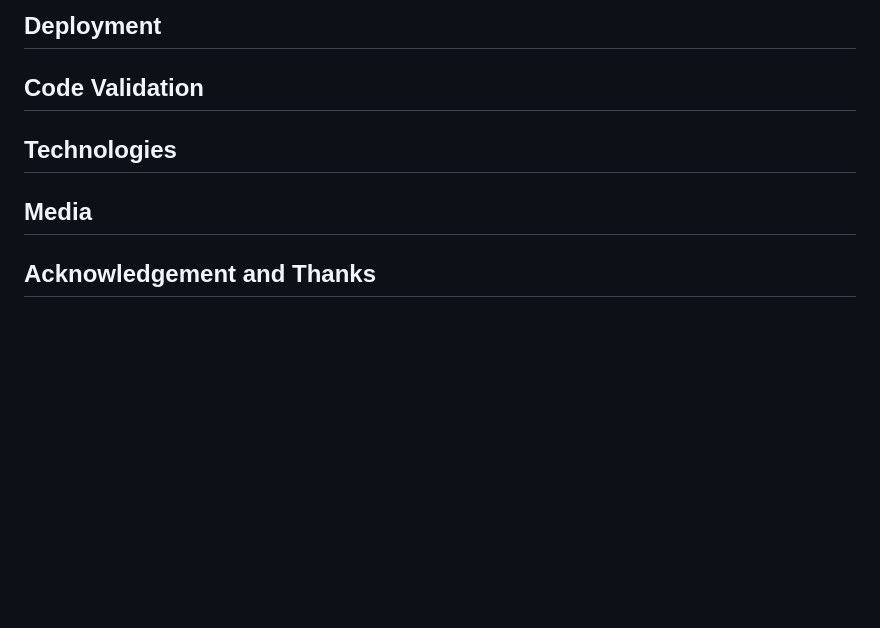
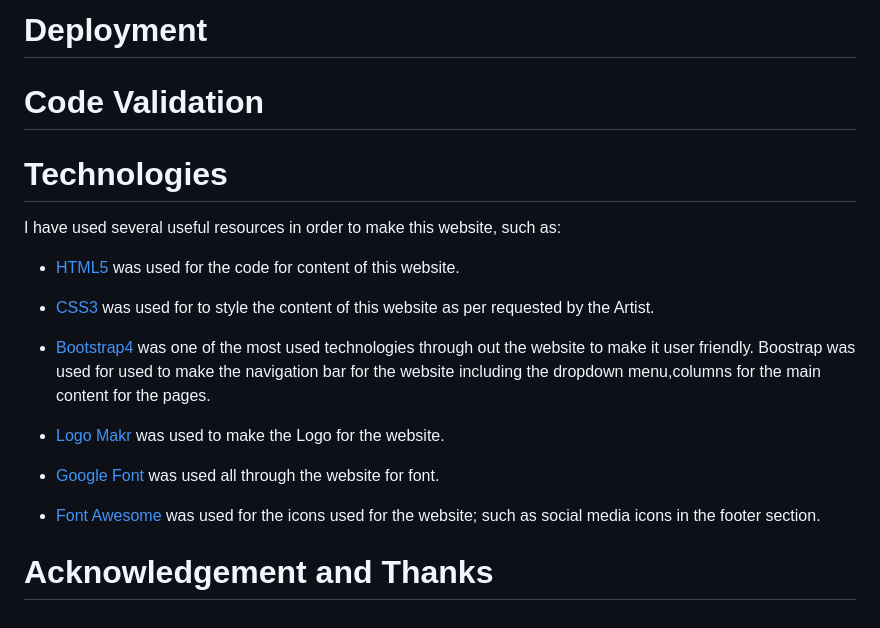
Before and after one commit to MannyBinning/Paintings, a Markdown page: README.md, the part around the change printed below. Drawn GitHub-style; blank space fills up the shorter version.

```diff
--- a/README.md
+++ b/README.md
@@ -55,10 +49,21 @@
 
-## Deployment
+# Deployment
 
-## Code Validation
+# Code Validation
 
-## Technologies
+# Technologies
+I have used several useful resources in order to make this website, such as:
+- [HTML5](https://en.wikipedia.org/wiki/HTML5) was used for the code for content of this website.
 
-## Media
+- [CSS3](https://en.wikipedia.org/wiki/CSS) was used for to style the content of this website as per requested by the Artist.
 
-## Acknowledgement and Thanks
+- [Bootstrap4](https://getbootstrap.com/) was one of the most used technologies through out the website to make it user friendly. Boostrap was used for used to make the navigation bar for the website including the dropdown menu,columns for the main content for the pages.
+
+- [Logo Makr](https://logomakr.com/)  was used to make the Logo for the website.
+
+- [Google Font](https://fonts.google.com/)  was used all through the website for font.
+
+- [Font Awesome](https://fontawesome.com/) was used for the icons used for the website; such as social media icons in the footer section.
+
+
+# Acknowledgement and Thanks
```
Also changed, not shown: other parts of README.md (+25 -31 lines), assets/images/photo10.jpg (added), assets/images/photo11.jpg (added), assets/images/photo8.jpg (added), assets/images/photo9.jpg (added), 5 other files.
